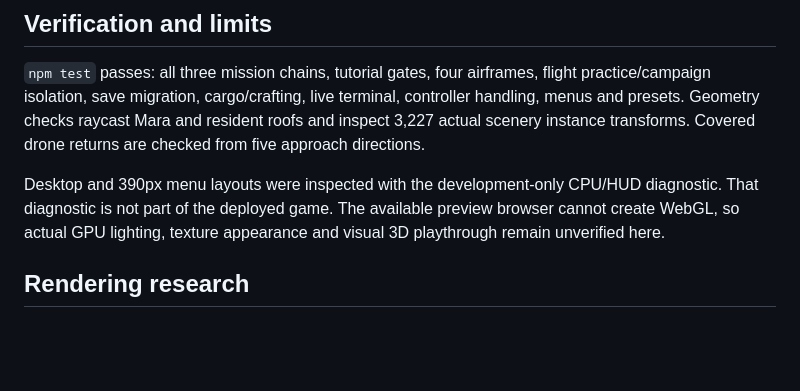
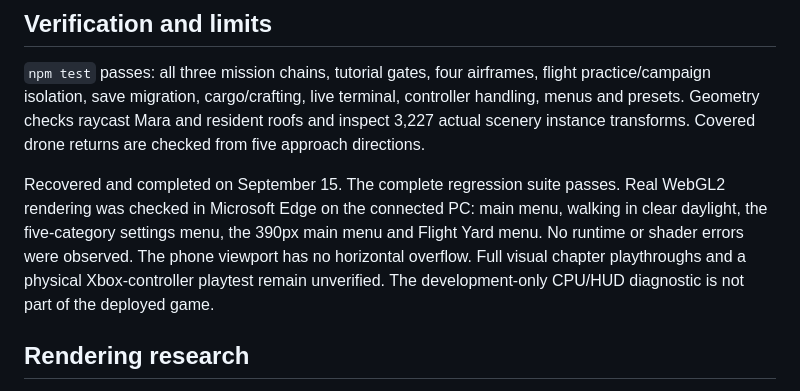
Before and after one commit to jalapenoseed/GRIDRUNNER, a Markdown page: CHANGELOG-v7.9.md, the part around the change. Drawn GitHub-style; blank space fills up the shorter version.

Commit message:
Record successful WebGL rendering and responsive menu verification

```diff
--- a/CHANGELOG-v7.9.md
+++ b/CHANGELOG-v7.9.md
@@ -24,7 +24,7 @@ Continues `grok` from 2e950c4, preserving Quiet Start, Flight Yard and existing
 
 `npm test` passes: all three mission chains, tutorial gates, four airframes, flight practice/campaign isolation, save migration, cargo/crafting, live terminal, controller handling, menus and presets. Geometry checks raycast Mara and resident roofs and inspect 3,227 actual scenery instance transforms. Covered drone returns are checked from five approach directions.
 
-Desktop and 390px menu layouts were inspected with the development-only CPU/HUD diagnostic. That diagnostic is not part of the deployed game. The available preview browser cannot create WebGL, so actual GPU lighting, texture appearance and visual 3D playthrough remain unverified here.
+Recovered and completed on September 15. The complete regression suite passes. Real WebGL2 rendering was checked in Microsoft Edge on the connected PC: main menu, walking in clear daylight, the five-category settings menu, the 390px main menu and Flight Yard menu. No runtime or shader errors were observed. The phone viewport has no horizontal overflow. Full visual chapter playthroughs and a physical Xbox-controller playtest remain unverified. The development-only CPU/HUD diagnostic is not part of the deployed game.
 
 ## Rendering research
 
```
